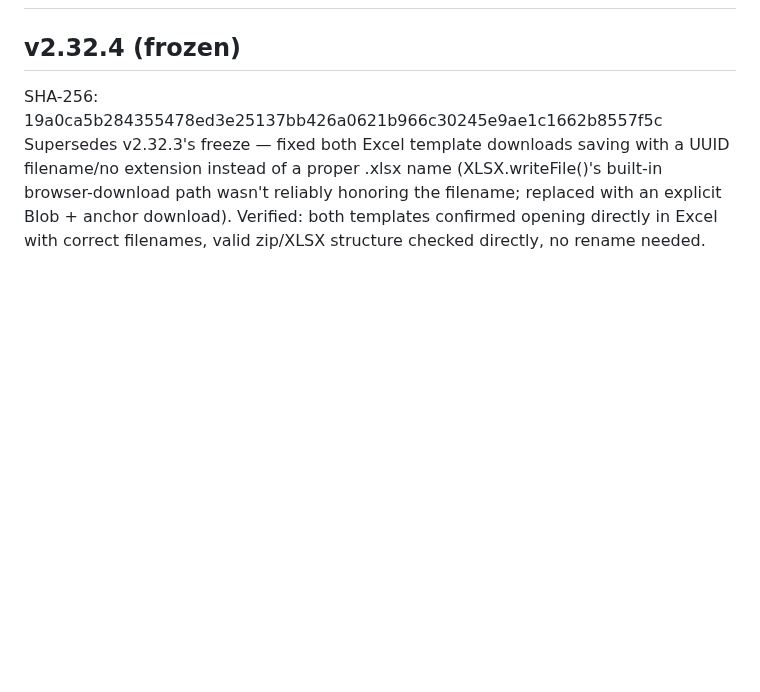
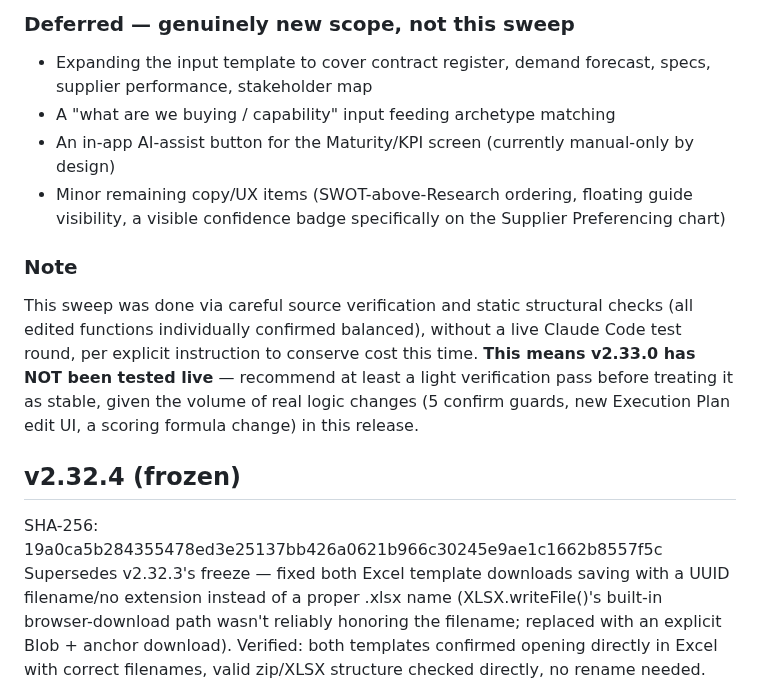
Before and after one commit to rags1816/CategoryAI, a Markdown page: CHANGELOG.md, the part around one of its changes. Rendered like a GitHub page; blank space fills up the shorter version.

```diff
--- a/CHANGELOG.md
+++ b/CHANGELOG.md
@@ -2,3 +57,22 @@
+### Deferred — genuinely new scope, not this sweep
+- Expanding the input template to cover contract register, demand
+  forecast, specs, supplier performance, stakeholder map
+- A "what are we buying / capability" input feeding archetype matching
+- An in-app AI-assist button for the Maturity/KPI screen (currently
+  manual-only by design)
+- Minor remaining copy/UX items (SWOT-above-Research ordering, floating
+  guide visibility, a visible confidence badge specifically on the
+  Supplier Preferencing chart)
+
+### Note
+This sweep was done via careful source verification and static
+structural checks (all edited functions individually confirmed
+balanced), without a live Claude Code test round, per explicit
+instruction to conserve cost this time. **This means v2.33.0 has NOT
+been tested live** — recommend at least a light verification pass
+before treating it as stable, given the volume of real logic changes
+(5 confirm guards, new Execution Plan edit UI, a scoring formula
+change) in this release.
 
 ## v2.32.4 (frozen)
 SHA-256: 19a0ca5b284355478ed3e25137bb426a0621b966c30245e9ae1c1662b8557f5c
```
Also changed, not shown: other parts of CHANGELOG.md (+55 -0 lines).
